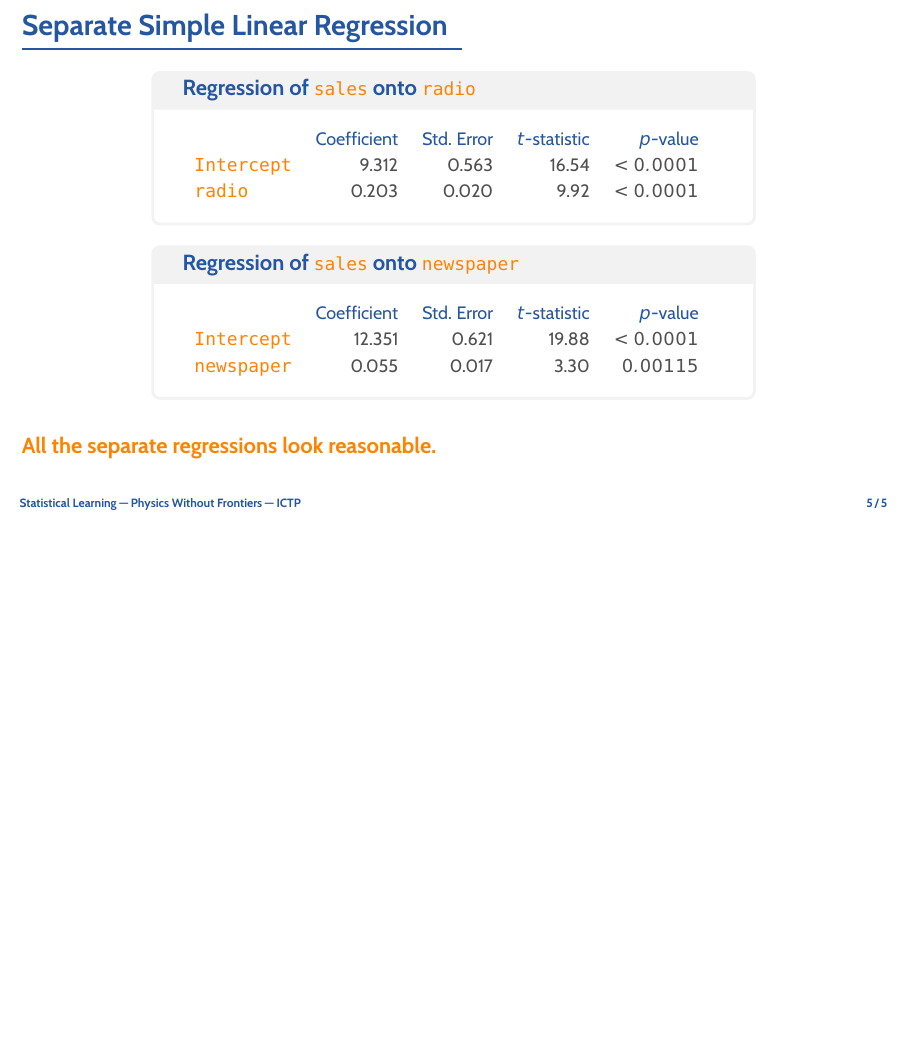
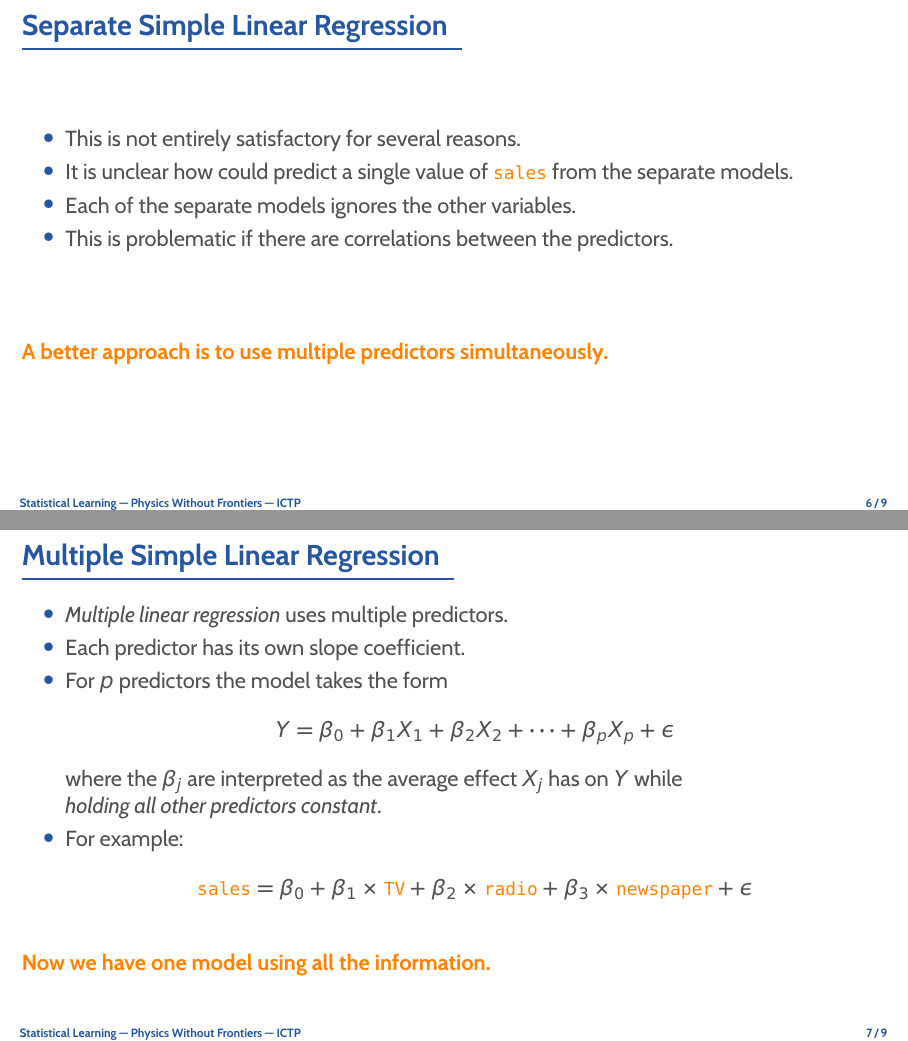
Before and after one commit to rinnert/statlearning-python-pwf, LaTeX slides (lectures/latex/lecture_03_2_linear_regression.tex, which reads lectures/latex/preamble.tex): page 6 of 6 before the commit and pages 7 and 8 of 10 after it, the two joined at a grey line, the shorter picture padded with empty space. Compiled offline with pdfLaTeX; the source files are stored in an older character set and shown here as Unicode.

Commit message:
More slides for lecture 3, part 2.

```diff
--- a/lectures/latex/lecture_03_2_linear_regression.tex
+++ b/lectures/latex/lecture_03_2_linear_regression.tex
@@ -78,3 +78,33 @@
 	\bottomline{All the separate regressions look reasonable.}
 \end{frame}
 
+\begin{frame}{Separate Simple Linear Regression}
+	\begin{itemize}
+		\item This is not entirely satisfactory for several reasons.
+		\item It is unclear how could predict a single value of \dat{sales} from
+			the separate models.
+		\item Each of the separate models ignores the other variables.
+		\item This is problematic if there are correlations between the predictors.
+	\end{itemize}
+	\bottomline{A better approach is to use multiple predictors simultaneously.}
+\end{frame}
+
+
+\begin{frame}{Multiple Simple Linear Regression}
+	\begin{itemize}
+		\item \e{Multiple linear regression} uses multiple predictors.
+		\item Each predictor has its own slope coefficient.
+		\item For $p$ predictors the model takes the form
+			\[ Y = \beta_0 + \beta_1 X_1 + \beta_2 X_2 + \dots + \beta_p X_p + \epsilon \]
+			where the $\beta_j$ are interpreted as the average effect $X_j$ has on $Y$ while\\
+			\e{holding all other predictors constant}.
+		\item For example:
+			\[ \text{\dat{sales}} = \beta_0
+				+ \beta_1\times\text{\dat{TV}}
+				+ \beta_2\times\text{\dat{radio}}
+				+ \beta_3\times\text{\dat{newspaper}}
+				+ \epsilon
+			\]
+	\end{itemize}
+	\bottomline{Now we have one model using all the information.}
+\end{frame}
--- a/lectures/latex/preamble.tex
+++ b/lectures/latex/preamble.tex
@@ -163,6 +163,7 @@
 \newcommand{\e}[1]{\emph{#1}}
 \newcommand{\bh}{\hat{\beta}}
 \newcommand{\h}{\hat}
+\newcommand{\bl}{\bottomline}
 
 \makeatletter
 \newcommand{\includegraphicsdpi}[3]{%
```
Also changed, not shown: lectures/latex/lecture_03_2_linear_regression.tex (26 more changed lines).
